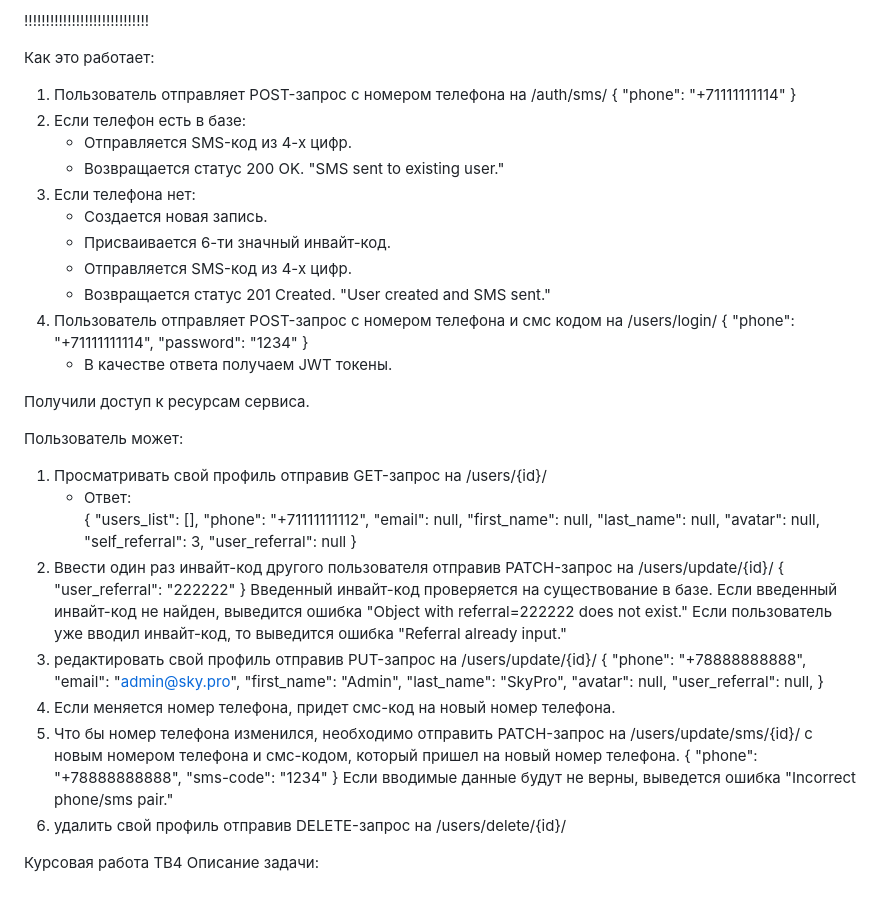
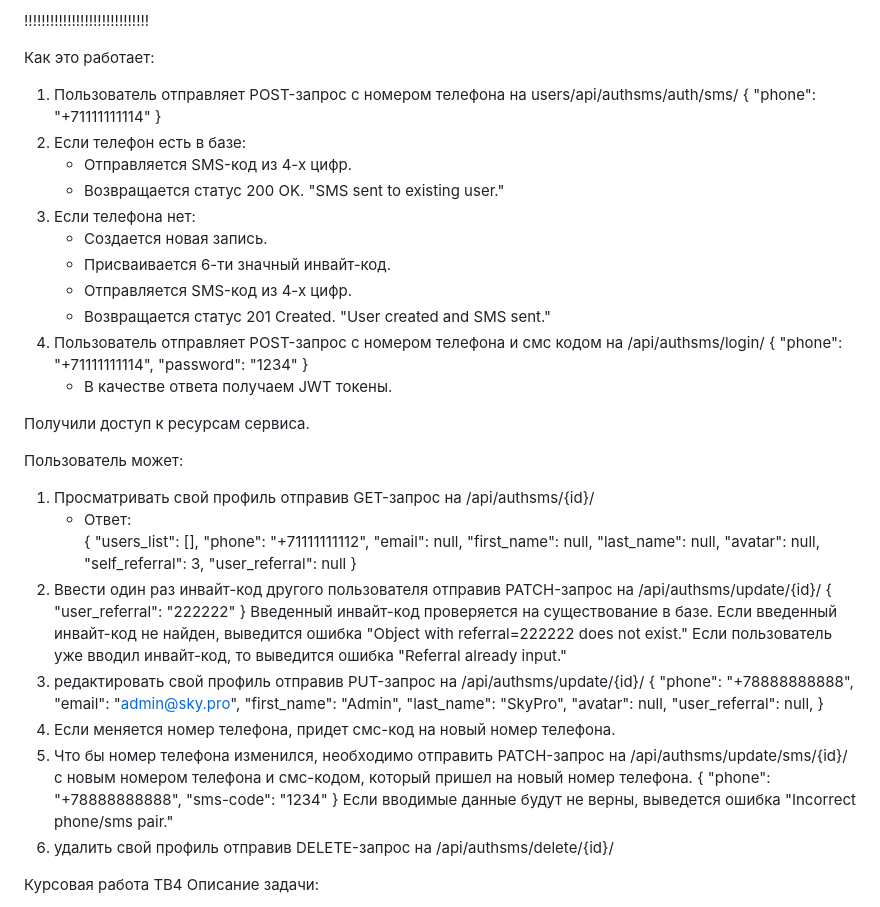
Before and after one commit to sergeyvakhrin/D_Work_TB4, a Markdown page: README.md, the part around the change. Drawn GitHub-style.

Commit message:
edit readmi

```diff
--- a/README.md
+++ b/README.md
@@ -3,7 +3,7 @@
 !!!!!!!!!!!!!!!!!!!!!!!!!!!!!
 
 Как это работает:
-1. Пользователь отправляет POST-запрос с номером телефона на /auth/sms/
+1. Пользователь отправляет POST-запрос с номером телефона на users/api/authsms/auth/sms/
     {
     "phone": "+71111111114"
     }
@@ -15,7 +15,7 @@
    - Присваивается 6-ти значный инвайт-код.
    - Отправляется SMS-код из 4-х цифр.
    - Возвращается статус 201 Created. "User created and SMS sent."
-4. Пользователь отправляет POST-запрос с номером телефона и смс кодом на /users/login/
+4. Пользователь отправляет POST-запрос с номером телефона и смс кодом на /api/authsms/login/
     {
     "phone": "+71111111114",
     "password": "1234"
@@ -25,7 +25,7 @@
 Получили доступ к ресурсам сервиса.
 
 Пользователь может:
-1. Просматривать свой профиль отправив GET-запрос на /users/{id}/
+1. Просматривать свой профиль отправив GET-запрос на /api/authsms/{id}/
     - Ответ:
     {
     "users_list": [],
@@ -37,14 +37,14 @@
     "self_referral": 3,
     "user_referral": null
     }
-2. Ввести один раз инвайт-код другого пользователя отправив PATCH-запрос на /users/update/{id}/
+2. Ввести один раз инвайт-код другого пользователя отправив PATCH-запрос на /api/authsms/update/{id}/
         {
             "user_referral": "222222"
         }
         Введенный инвайт-код проверяется на существование в базе.
         Если введенный инвайт-код не найден, выведится ошибка "Object with referral=222222 does not exist."
         Если пользователь уже вводил инвайт-код, то выведится ошибка "Referral already input."
-3. редактировать свой профиль отправив PUT-запрос на /users/update/{id}/
+3. редактировать свой профиль отправив PUT-запрос на /api/authsms/update/{id}/
         {
         "phone": "+78888888888",
         "email": "admin@sky.pro",
@@ -54,14 +54,14 @@
         "user_referral": null,
         }
 4. Если меняется номер телефона, придет смс-код на новый номер телефона.
-5. Что бы номер телефона изменился, необходимо отправить PATCH-запрос на /users/update/sms/{id}/ с новым номером
+5. Что бы номер телефона изменился, необходимо отправить PATCH-запрос на /api/authsms/update/sms/{id}/ с новым номером
    телефона и смс-кодом, который пришел на новый номер телефона.
         {
          "phone": "+78888888888",
          "sms-code": "1234"
         }
    Если вводимые данные будут не верны, выведется ошибка "Incorrect phone/sms pair."
-5. удалить свой профиль отправив DELETE-запрос на /users/delete/{id}/
+6. удалить свой профиль отправив DELETE-запрос на /api/authsms/delete/{id}/
 
 
 
```
